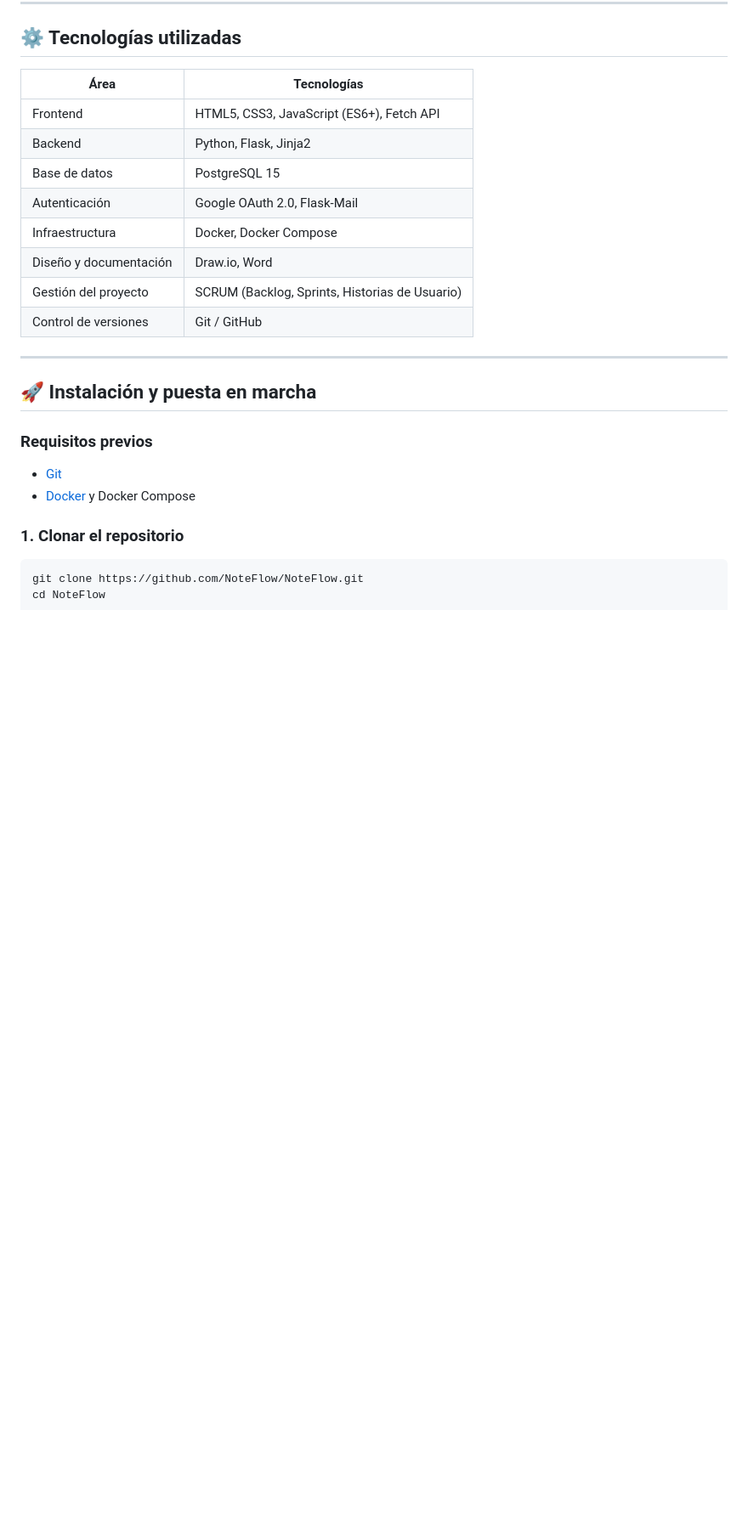
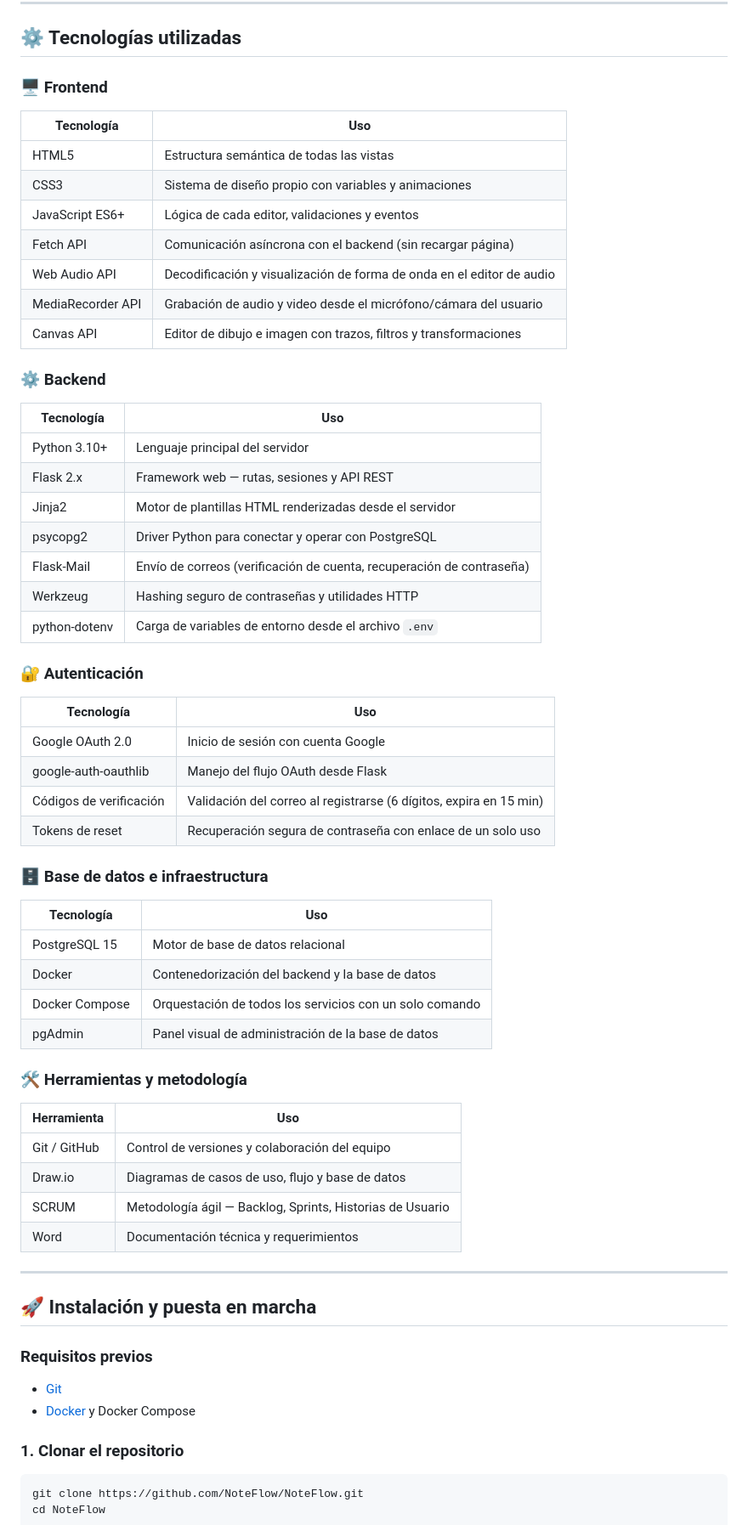
Before and after one commit to Sergio-Bustos/NoteFlow, a Markdown page: README.md, the part around one of its changes. Shown at 85% size. Drawn GitHub-style; blank space fills up the shorter version.

```diff
--- a/README.md
+++ b/README.md
@@ -49,16 +55,56 @@ NoteFlow es una aplicación web de gestión de notas personales que permite crea
 
 ## ⚙️ Tecnologías utilizadas
 
-| Área | Tecnologías |
-|------|-------------|
-| Frontend | HTML5, CSS3, JavaScript (ES6+), Fetch API |
-| Backend | Python, Flask, Jinja2 |
-| Base de datos | PostgreSQL 15 |
-| Autenticación | Google OAuth 2.0, Flask-Mail |
-| Infraestructura | Docker, Docker Compose |
-| Diseño y documentación | Draw.io, Word |
-| Gestión del proyecto | SCRUM (Backlog, Sprints, Historias de Usuario) |
-| Control de versiones | Git / GitHub |
+### 🖥️ Frontend
+
+| Tecnología | Uso |
+|------------|-----|
+| HTML5 | Estructura semántica de todas las vistas |
+| CSS3 | Sistema de diseño propio con variables y animaciones |
+| JavaScript ES6+ | Lógica de cada editor, validaciones y eventos |
+| Fetch API | Comunicación asíncrona con el backend (sin recargar página) |
+| Web Audio API | Decodificación y visualización de forma de onda en el editor de audio |
+| MediaRecorder API | Grabación de audio y video desde el micrófono/cámara del usuario |
+| Canvas API | Editor de dibujo e imagen con trazos, filtros y transformaciones |
+
+### ⚙️ Backend
+
+| Tecnología | Uso |
+|------------|-----|
+| Python 3.10+ | Lenguaje principal del servidor |
+| Flask 2.x | Framework web — rutas, sesiones y API REST |
+| Jinja2 | Motor de plantillas HTML renderizadas desde el servidor |
+| psycopg2 | Driver Python para conectar y operar con PostgreSQL |
+| Flask-Mail | Envío de correos (verificación de cuenta, recuperación de contraseña) |
+| Werkzeug | Hashing seguro de contraseñas y utilidades HTTP |
+| python-dotenv | Carga de variables de entorno desde el archivo `.env` |
+
+### 🔐 Autenticación
+
+| Tecnología | Uso |
+|------------|-----|
+| Google OAuth 2.0 | Inicio de sesión con cuenta Google |
+| google-auth-oauthlib | Manejo del flujo OAuth desde Flask |
+| Códigos de verificación | Validación del correo al registrarse (6 dígitos, expira en 15 min) |
+| Tokens de reset | Recuperación segura de contraseña con enlace de un solo uso |
+
+### 🗄️ Base de datos e infraestructura
+
+| Tecnología | Uso |
+|------------|-----|
+| PostgreSQL 15 | Motor de base de datos relacional |
+| Docker | Contenedorización del backend y la base de datos |
+| Docker Compose | Orquestación de todos los servicios con un solo comando |
+| pgAdmin | Panel visual de administración de la base de datos |
+
+### 🛠️ Herramientas y metodología
+
+| Herramienta | Uso |
+|------------|-----|
+| Git / GitHub | Control de versiones y colaboración del equipo |
+| Draw.io | Diagramas de casos de uso, flujo y base de datos |
+| SCRUM | Metodología ágil — Backlog, Sprints, Historias de Usuario |
+| Word | Documentación técnica y requerimientos |
 
 ---
 
```
Also changed, not shown: other parts of README.md (+6 -17 lines).
